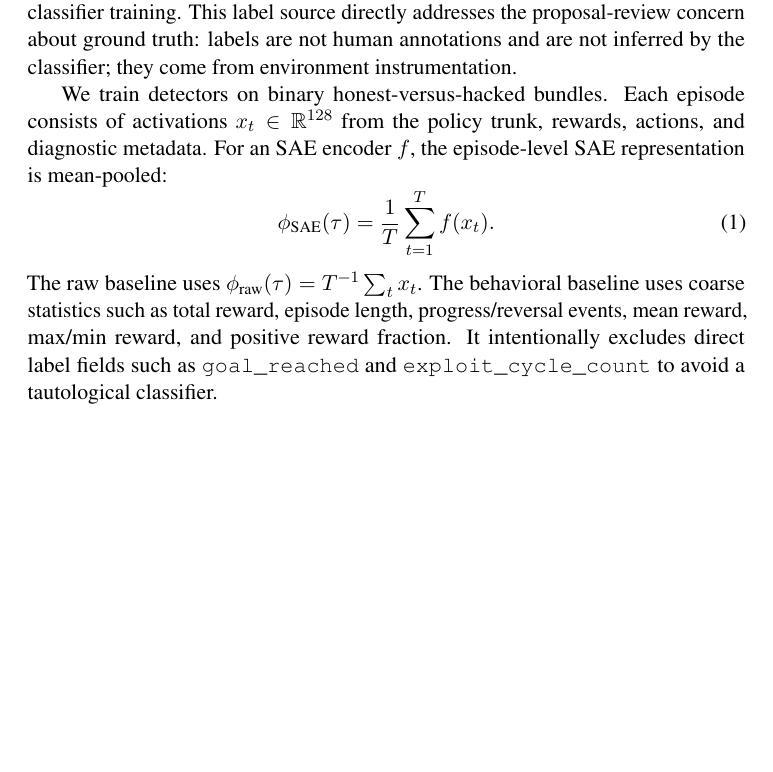
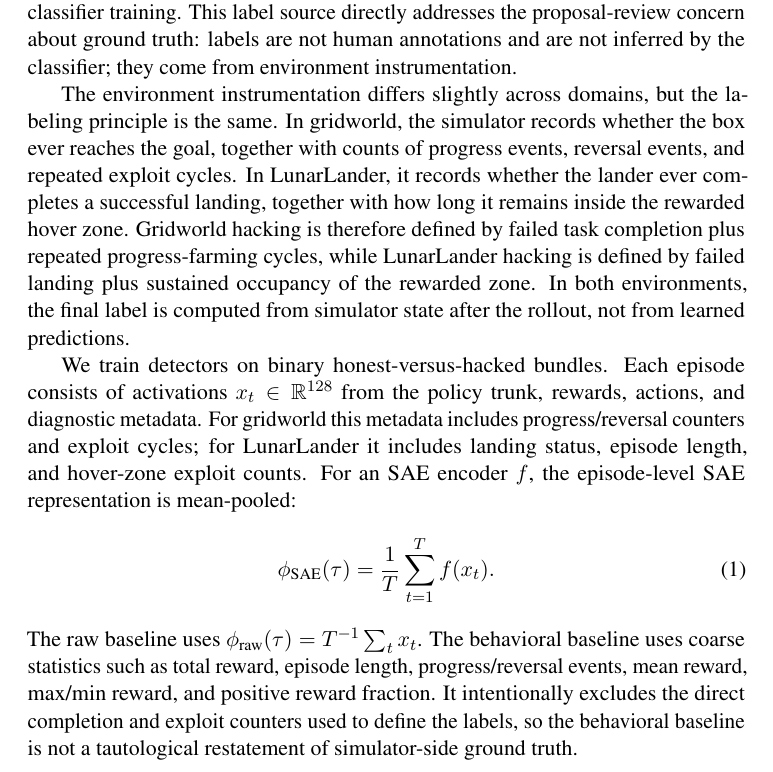
Before and after one commit to HR77275/COMPSCI_690S_Project, a LaTeX paper (final-report.tex): part of page 5 of 22, cut so that both start at the same text, the shorter picture padded with empty space. Compiled offline with pdfLaTeX; a LaTeX package or settings file that is missing is left out.

Commit message:
Update final report wording and regenerated PDF

```diff
--- a/final-report.tex
+++ b/final-report.tex
@@ -124,11 +124,32 @@ We distinguish three quantities. The \emph{proxy reward} is the signal optimized
 
 An episode is \emph{honest} if the true objective is achieved. It is \emph{hacked} if the true objective is not achieved but exploit-specific diagnostics exceed a threshold. Episodes that satisfy neither condition are neutral and are excluded from binary classifier training. This label source directly addresses the proposal-review concern about ground truth: labels are not human annotations and are not inferred by the classifier; they come from environment instrumentation.
 
-We train detectors on binary honest-versus-hacked bundles. Each episode consists of activations $x_t \in \mathbb{R}^{128}$ from the policy trunk, rewards, actions, and diagnostic metadata. For an SAE encoder $f$, the episode-level SAE representation is mean-pooled:
+The environment instrumentation differs slightly across domains, but the
+labeling principle is the same. In gridworld, the simulator records whether
+the box ever reaches the goal, together with counts of progress events,
+reversal events, and repeated exploit cycles. In LunarLander, it records
+whether the lander ever completes a successful landing, together with how long
+it remains inside the rewarded hover zone. Gridworld hacking is therefore
+defined by failed task completion plus repeated progress-farming cycles, while
+LunarLander hacking is defined by failed landing plus sustained occupancy of
+the rewarded zone. In both environments, the final label is computed from
+simulator state after the rollout, not from learned predictions.
+
+We train detectors on binary honest-versus-hacked bundles. Each episode
+consists of activations $x_t \in \mathbb{R}^{128}$ from the policy trunk,
+rewards, actions, and diagnostic metadata. For gridworld this metadata
+includes progress/reversal counters and exploit cycles; for LunarLander it
+includes landing status, episode length, and hover-zone exploit counts.
+For an SAE encoder $f$, the episode-level SAE representation is mean-pooled:
 \begin{equation}
   \phi_{\text{SAE}}(\tau) = \frac{1}{T}\sum_{t=1}^{T} f(x_t).
 \end{equation}
-The raw baseline uses $\phi_{\text{raw}}(\tau)=T^{-1}\sum_t x_t$. The behavioral baseline uses coarse statistics such as total reward, episode length, progress/reversal events, mean reward, max/min reward, and positive reward fraction. It intentionally excludes direct label fields such as \code{goal\_reached} and \code{exploit\_cycle\_count} to avoid a tautological classifier.
+The raw baseline uses $\phi_{\text{raw}}(\tau)=T^{-1}\sum_t x_t$.
+The behavioral baseline uses coarse statistics such as total reward,
+episode length, progress/reversal events, mean reward, max/min reward, and
+positive reward fraction. It intentionally excludes the direct completion and
+exploit counters used to define the labels, so the behavioral baseline is not
+a tautological restatement of simulator-side ground truth.
 
 \section{Environments}
 
```
Also changed, not shown: 690_final_project_pdf.pdf (added), final-report.pdf (deleted).
